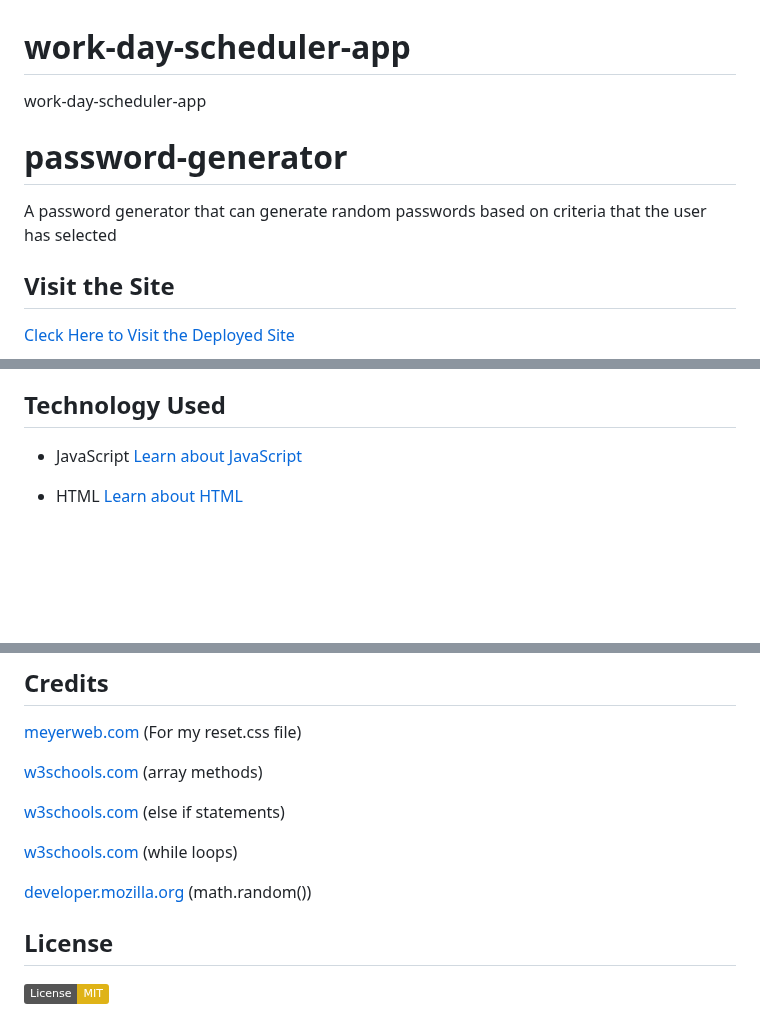
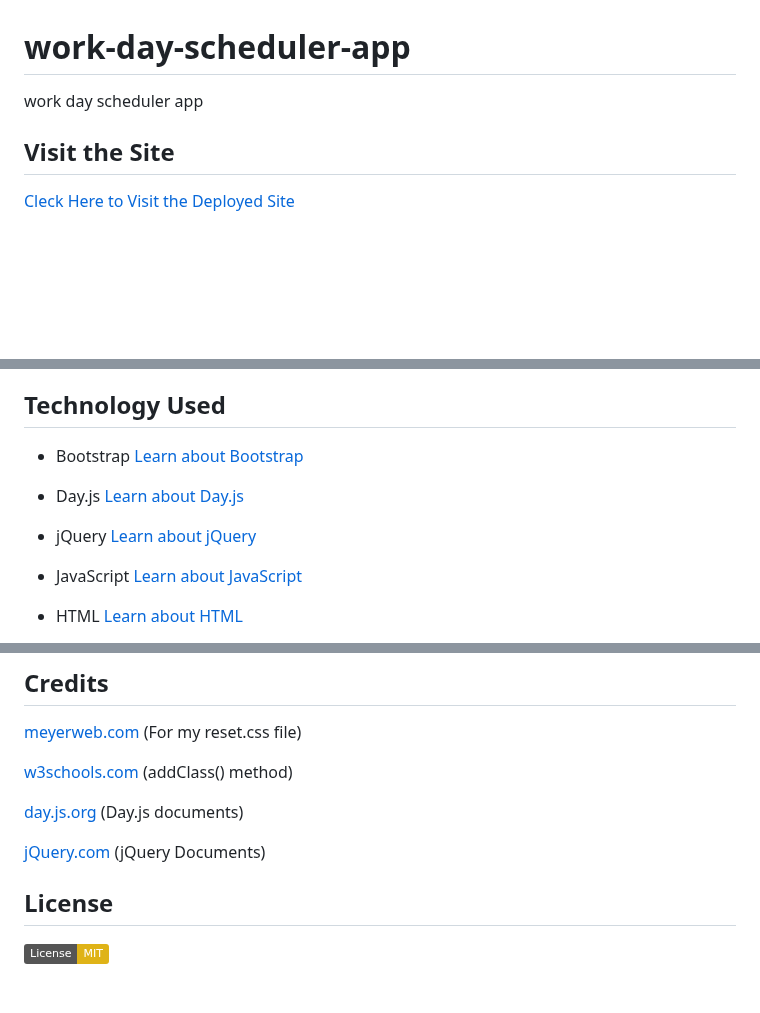
Before and after one commit to ohSweetWampum/work-day-scheduler-app, a Markdown page: README.md, 3 parts joined by grey strips. GitHub-like rendering; badges without logos; blank space fills up the shorter version.

```diff
--- a/README.md
+++ b/README.md
@@ -1,10 +1,6 @@
 # work-day-scheduler-app
 
-work-day-scheduler-app
-
-# password-generator
-
-A password generator that can generate random passwords based on criteria that the user has selected
+work day scheduler app
 
 ## Visit the Site
 
@@ -15,6 +11,15 @@ A password generator that can generate random passwords based on criteria that t
 This program asks the user how long they want their password to be (min 8 - max 128) and if they would like to include lowercase letters, uppercase letters, numbers, or special characters in their password. The user must select at least 1 character type (lowercase, uppercase, special character, number). They must answer either "yes" or "no" to all prompts about character type or 8-18 for the password length prompt, if they fail to do any if this, they will be sent to the beginning of the program to start over. A password is randomly generated based off the user criteria.
 
 ## Technology Used
+
+- Bootstrap
+  [Learn about Bootstrap](https://getbootstrap.com/)
+
+- Day.js
+  [Learn about Day.js](https://day.js.org/)
+
+- jQuery
+  [Learn about jQuery](https://jquery.com/)
 
 - JavaScript
   [Learn about JavaScript](https://developer.mozilla.org/en-US/docs/Web/JavaScript)
@@ -71,17 +76,14 @@ Matthew Gibson
 [meyerweb.com](https://meyerweb.com/eric/tools/css/reset/)
 (For my reset.css file)
 
-[w3schools.com](https://www.w3schools.com/js/js_array_methods.asp)
-(array methods)
+[w3schools.com](https://www.w3schools.com/jquery/html_addclass.asp)
+(addClass() method)
 
-[w3schools.com](https://www.w3schools.com/js/js_if_else.asp)
-(else if statements)
+[day.js.org](https://day.js.org/)
+(Day.js documents)
 
-[w3schools.com](https://www.w3schools.com/js/js_loop_while.asp)
-(while loops)
-
-[developer.mozilla.org](https://developer.mozilla.org/en-US/docs/Web/JavaScript/Reference/Global_Objects/Math/random)
-(math.random())
+[jQuery.com](https://jquery.com/)
+(jQuery Documents)
 
 ## License
 
```
